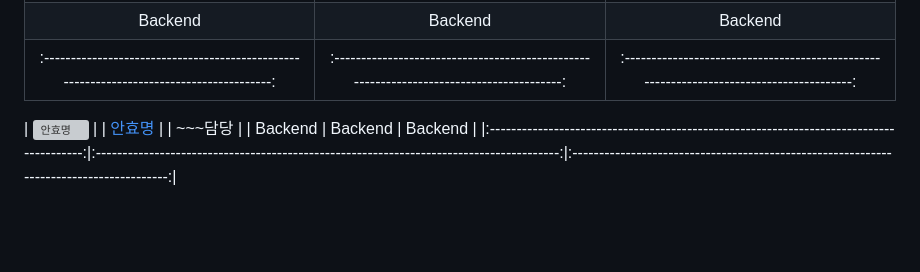
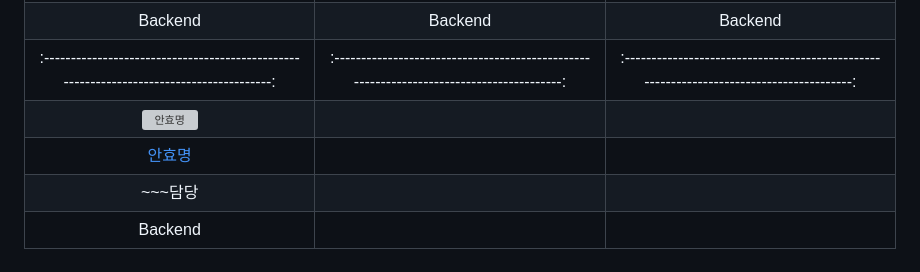
Before and after one commit to MTVS-BE3-TEAM4/love-bridge, a Markdown page: README.md, the part around the change. Drawn GitHub-style; blank space fills up the shorter version; grey boxes are pictures that could not be loaded.

```diff
--- a/README.md
+++ b/README.md
@@ -51,9 +51,7 @@
 |                         ~~~담당                          |                           ~~~담당                           |                          ~~~담당                          |
 |                                    Backend                                             |                                        Backend                                         |                                        Backend                                         |
 |:---------------------------------------------------------------------------------------:|:---------------------------------------------------------------------------------------:|:---------------------------------------------------------------------------------------:|
-
 | <img src="https://avatars.githubusercontent.com/u/175765598?v=4" width=250px alt="안효명"> |
 |                          [안효명](https://github.com/hyomyeong999)                           |
 |                         ~~~담당                          |
-|                                    Backend                                             |                                        Backend                                         |                                        Backend                                         |
-|:---------------------------------------------------------------------------------------:|:---------------------------------------------------------------------------------------:|:---------------------------------------------------------------------------------------:|
+|                                    Backend                                             |
```
